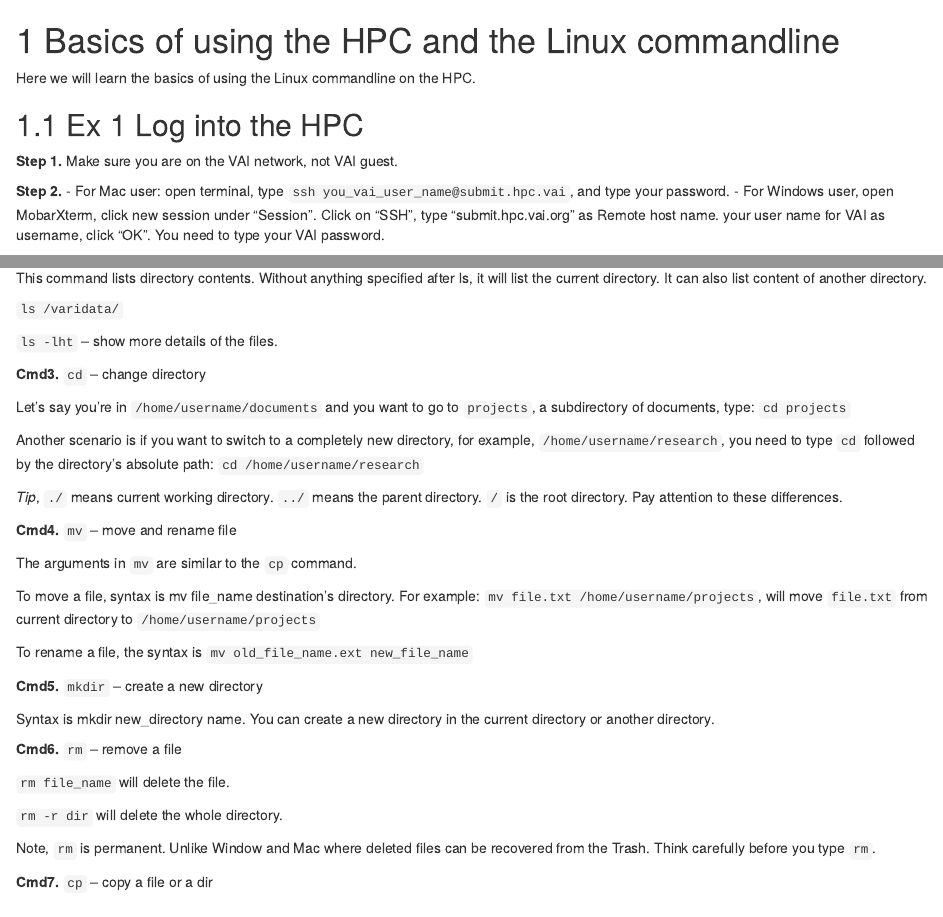
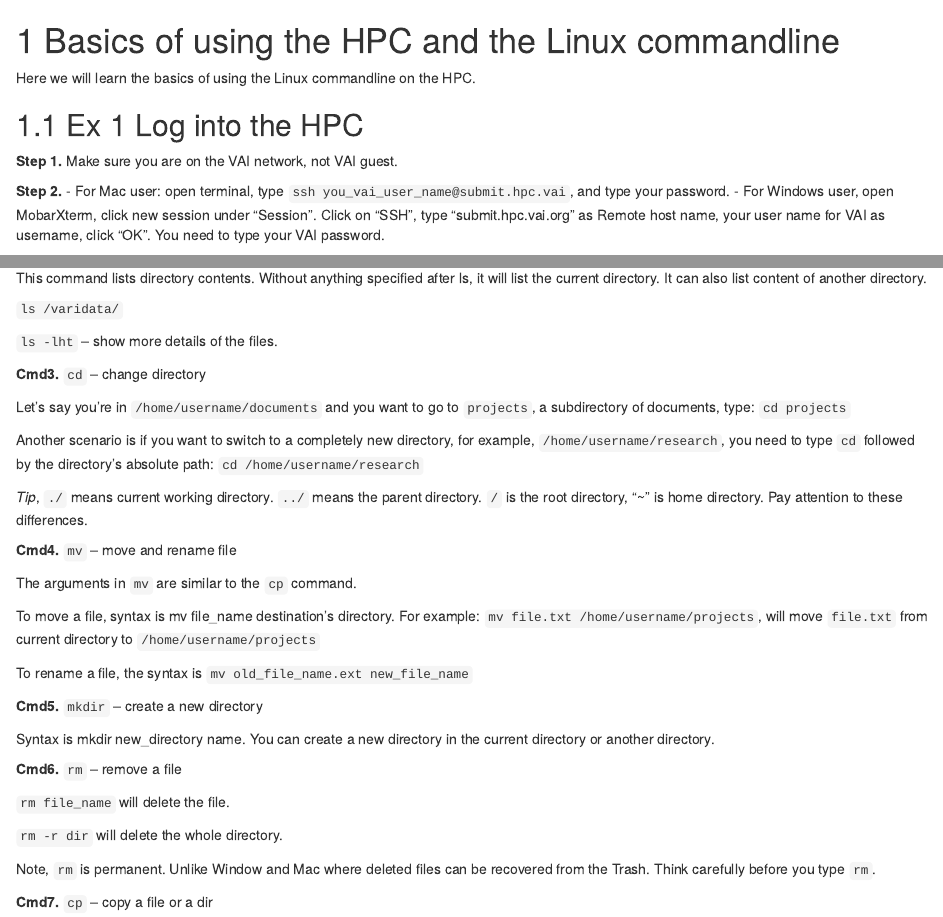
Before and after one commit to vari-bbc/Intro_to_Linux_for_HPC, an R Markdown document (01_linux_basics.Rmd): the page in a window 1100 px wide, from its top, and a second part further down, joined at a grey line. Rendered offline with R 4.5, knitr and Pandoc, with nearby package versions; drawn as R Markdown's standard HTML page in place of the format the file asks for.

Commit message:
Fixed a few typos

```diff
--- a/01_linux_basics.Rmd
+++ b/01_linux_basics.Rmd
@@ -13,7 +13,7 @@ Here we will learn the basics of using the Linux commandline on the HPC.
 **Step 2.**
 - For Mac user: open terminal, type `ssh you_vai_user_name@submit.hpc.vai`, and type your password.
 - For Windows user, open MobarXterm, click new session under “Session”.
-Click on “SSH”, type “submit.hpc.vai.org” as Remote host name. your user name for  VAI as username, click “OK”. You need to type your VAI password.
+Click on “SSH”, type “submit.hpc.vai.org” as Remote host name, your user name for  VAI as username, click “OK”. You need to type your VAI password.
 
 
 ## Commands you need to learn for Ex2:
@@ -36,7 +36,7 @@ Let’s say you’re in `/home/username/documents` and you want to go to `projec
 
 Another scenario is if you want to switch to a completely new directory, for example, `/home/username/research`, you need to type `cd` followed by the directory’s absolute path: `cd /home/username/research`
 
-_Tip_, `./` means current working directory. `../` means the parent directory. `/` is the root directory. Pay attention to these differences.
+_Tip_, `./` means current working directory. `../` means the parent directory. `/` is the root directory, "~" is home directory. Pay attention to these differences.
 
 **Cmd4.** `mv` -- move and rename file
 
```
Also changed, not shown: 01_linux_basics.Rmd (2 more changed lines).
